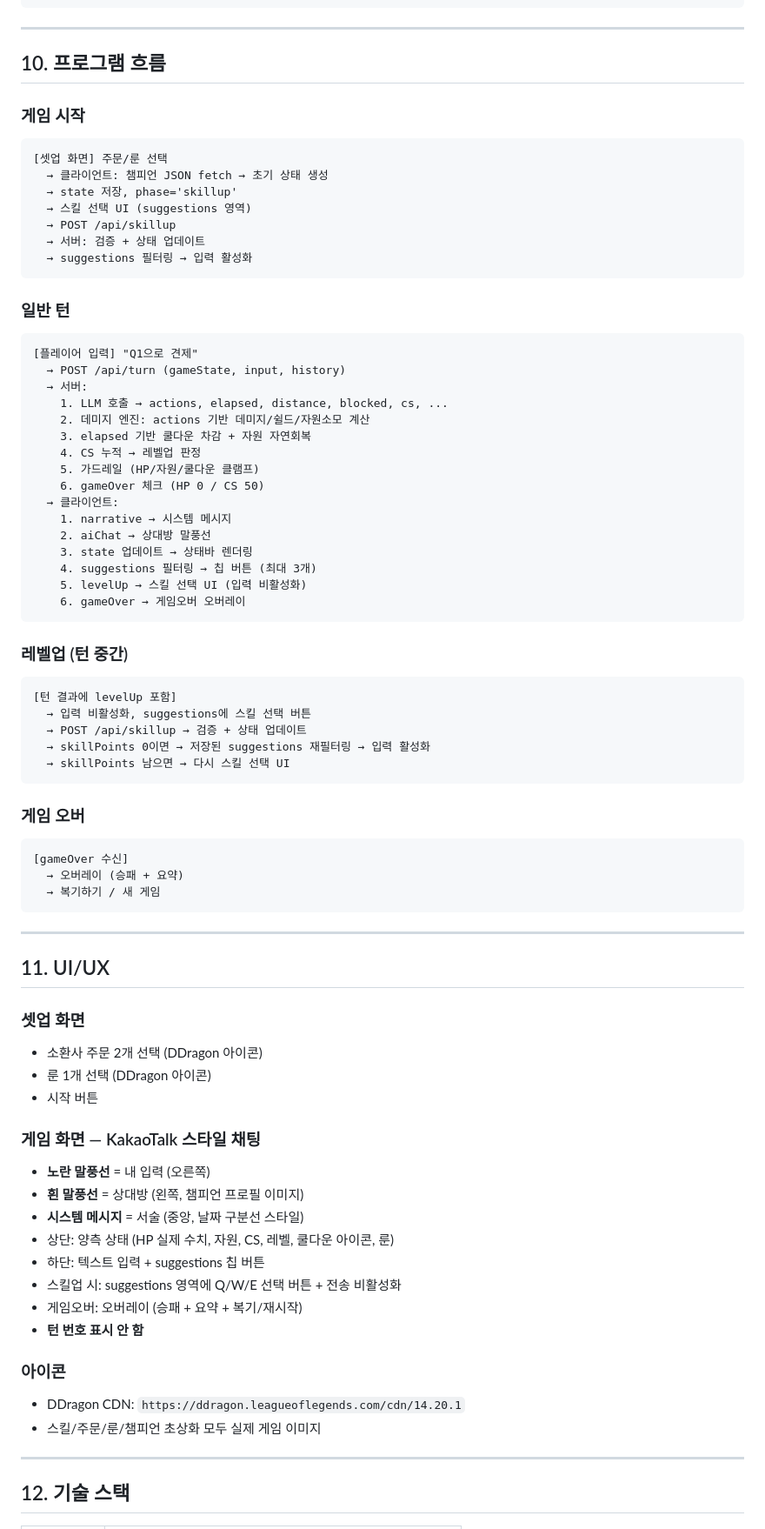
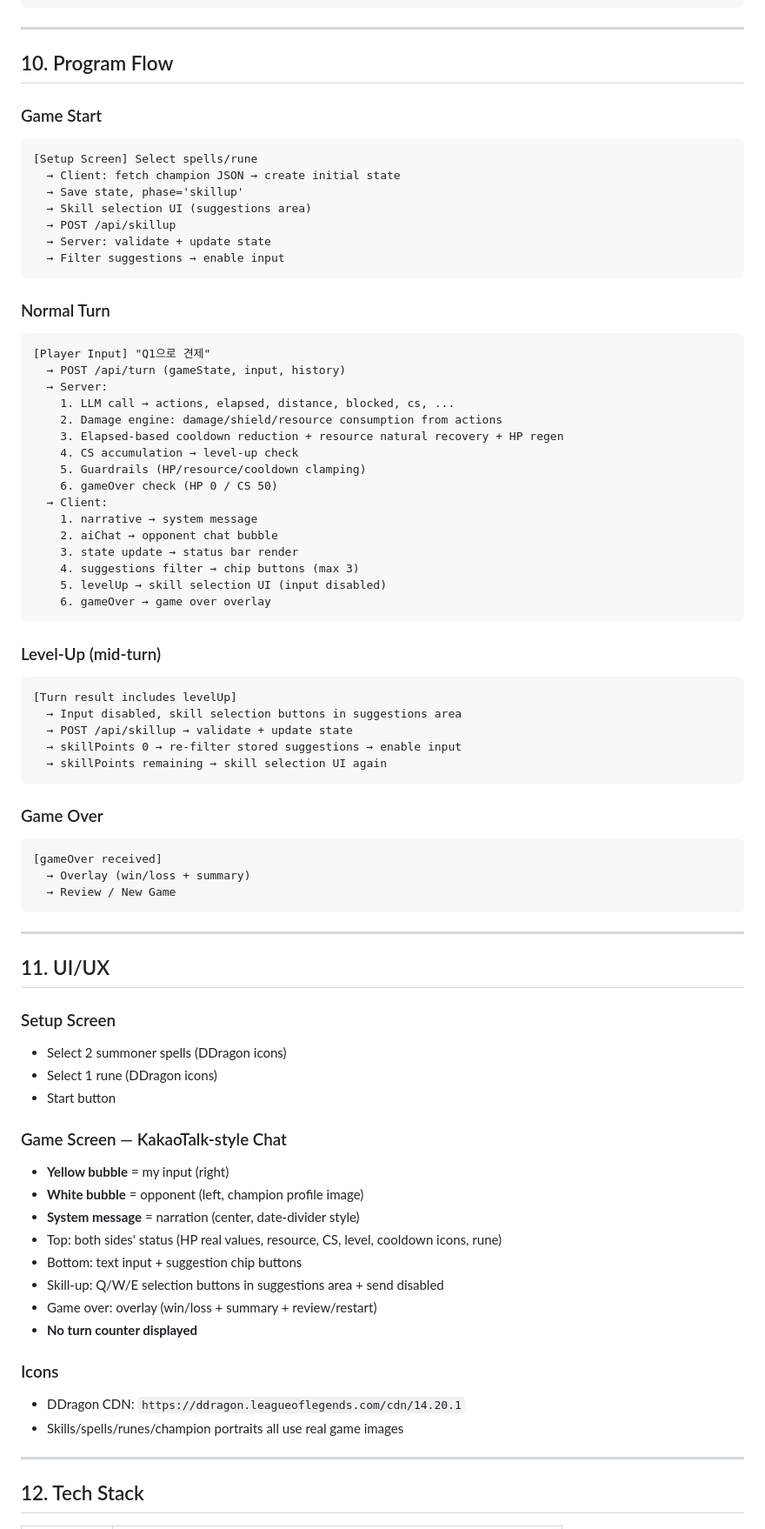
Before and after one commit to regrow1123/ib-lol-talk, a Markdown page: docs/PRD.md, the part around one of its changes. Shown at 87% size. Drawn GitHub-style.

````diff
--- a/docs/PRD.md
+++ b/docs/PRD.md
@@ -338,79 +338,79 @@ LoL 1v1 라인전을 시뮬레이션하는 **LLM 기반 텍스트 전략 게임*
 
 ---
 
-## 10. 프로그램 흐름
+## 10. Program Flow
 
-### 게임 시작
+### Game Start
 ```
-[셋업 화면] 주문/룬 선택
-  → 클라이언트: 챔피언 JSON fetch → 초기 상태 생성
-  → state 저장, phase='skillup'
-  → 스킬 선택 UI (suggestions 영역)
+[Setup Screen] Select spells/rune
+  → Client: fetch champion JSON → create initial state
+  → Save state, phase='skillup'
+  → Skill selection UI (suggestions area)
   → POST /api/skillup
-  → 서버: 검증 + 상태 업데이트
-  → suggestions 필터링 → 입력 활성화
+  → Server: validate + update state
+  → Filter suggestions → enable input
 ```
 
-### 일반 턴
+### Normal Turn
 ```
-[플레이어 입력] "Q1으로 견제"
+[Player Input] "Q1으로 견제"
   → POST /api/turn (gameState, input, history)
-  → 서버:
-    1. LLM 호출 → actions, elapsed, distance, blocked, cs, ...
-    2. 데미지 엔진: actions 기반 데미지/쉴드/자원소모 계산
-    3. elapsed 기반 쿨다운 차감 + 자원 자연회복
-    4. CS 누적 → 레벨업 판정
-    5. 가드레일 (HP/자원/쿨다운 클램프)
-    6. gameOver 체크 (HP 0 / CS 50)
-  → 클라이언트:
-    1. narrative → 시스템 메시지
-    2. aiChat → 상대방 말풍선
-    3. state 업데이트 → 상태바 렌더링
-    4. suggestions 필터링 → 칩 버튼 (최대 3개)
-    5. levelUp → 스킬 선택 UI (입력 비활성화)
-    6. gameOver → 게임오버 오버레이
+  → Server:
+    1. LLM call → actions, elapsed, distance, blocked, cs, ...
+    2. Damage engine: damage/shield/resource consumption from actions
+    3. Elapsed-based cooldown reduction + resource natural recovery + HP regen
+    4. CS accumulation → level-up check
+    5. Guardrails (HP/resource/cooldown clamping)
+    6. gameOver check (HP 0 / CS 50)
+  → Client:
+    1. narrative → system message
+    2. aiChat → opponent chat bubble
+    3. state update → status bar render
+    4. suggestions filter → chip buttons (max 3)
+    5. levelUp → skill selection UI (input disabled)
+    6. gameOver → game over overlay
 ```
 
-### 레벨업 (턴 중간)
+### Level-Up (mid-turn)
 ```
-[턴 결과에 levelUp 포함]
-  → 입력 비활성화, suggestions에 스킬 선택 버튼
-  → POST /api/skillup → 검증 + 상태 업데이트
-  → skillPoints 0이면 → 저장된 suggestions 재필터링 → 입력 활성화
-  → skillPoints 남으면 → 다시 스킬 선택 UI
+[Turn result includes levelUp]
+  → Input disabled, skill selection buttons in suggestions area
+  → POST /api/skillup → validate + update state
+  → skillPoints 0 → re-filter stored suggestions → enable input
+  → skillPoints remaining → skill selection UI again
 ```
 
-### 게임 오버
+### Game Over
 ```
-[gameOver 수신]
-  → 오버레이 (승패 + 요약)
-  → 복기하기 / 새 게임
+[gameOver received]
+  → Overlay (win/loss + summary)
+  → Review / New Game
 ```
 
 ---
 
 ## 11. UI/UX
 
-### 셋업 화면
-- 소환사 주문 2개 선택 (DDragon 아이콘)
-- 룬 1개 선택 (DDragon 아이콘)
-- 시작 버튼
+### Setup Screen
+- Select 2 summoner spells (DDragon icons)
+- Select 1 rune (DDragon icons)
+- Start button
 
-### 게임 화면 — KakaoTalk 스타일 채팅
-- **노란 말풍선** = 내 입력 (오른쪽)
-- **흰 말풍선** = 상대방 (왼쪽, 챔피언 프로필 이미지)
-- **시스템 메시지** = 서술 (중앙, 날짜 구분선 스타일)
-- 상단: 양측 상태 (HP 실제 수치, 자원, CS, 레벨, 쿨다운 아이콘, 룬)
-- 하단: 텍스트 입력 + suggestions 칩 버튼
-- 스킬업 시: suggestions 영역에 Q/W/E 선택 버튼 + 전송 비활성화
-- 게임오버: 오버레이 (승패 + 요약 + 복기/재시작)
-- **턴 번호 표시 안 함**
+### Game Screen — KakaoTalk-style Chat
+- **Yellow bubble** = my input (right)
+- **White bubble** = opponent (left, champion profile image)
+- **System message** = narration (center, date-divider style)
+- Top: both sides' status (HP real values, resource, CS, level, cooldown icons, rune)
+- Bottom: text input + suggestion chip buttons
+- Skill-up: Q/W/E selection buttons in suggestions area + send disabled
+- Game over: overlay (win/loss + summary + review/restart)
+- **No turn counter displayed**
 
-### 아이콘
+### Icons
 - DDragon CDN: `https://ddragon.leagueoflegends.com/cdn/14.20.1`
-- 스킬/주문/룬/챔피언 초상화 모두 실제 게임 이미지
+- Skills/spells/runes/champion portraits all use real game images
 
 ---
 
-## 12. 기술 스택
+## 12. Tech Stack
 
````
Also changed, not shown: other parts of docs/PRD.md (+225 -225 lines).
